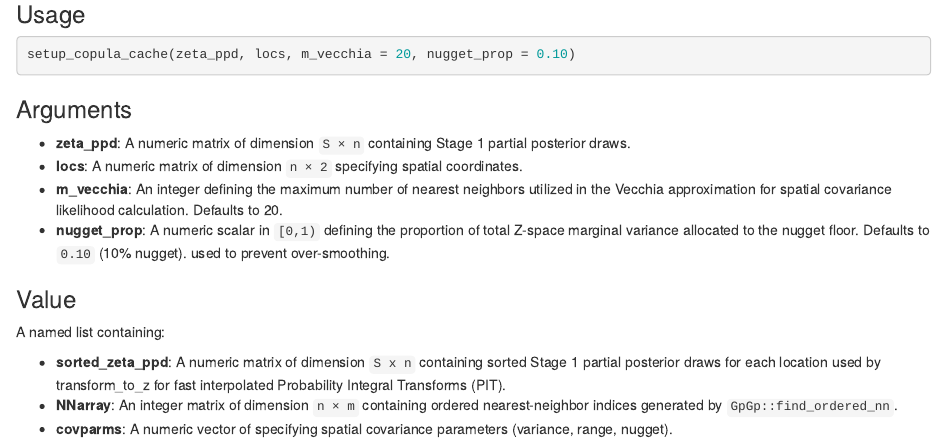
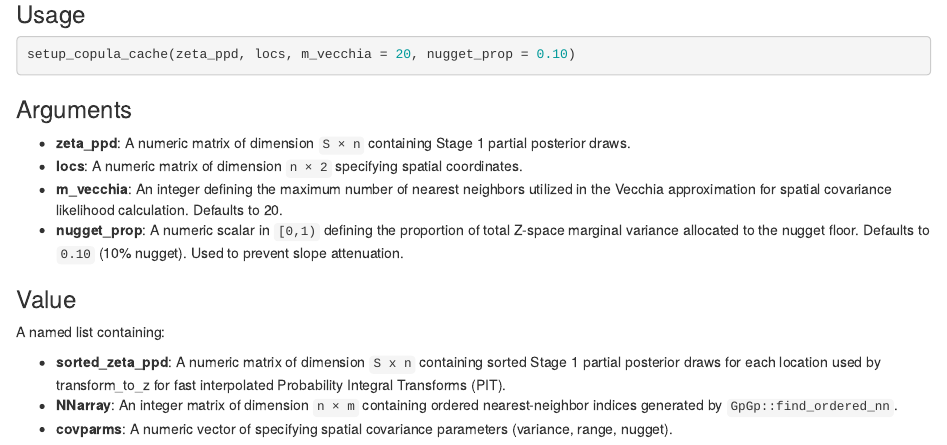
Before and after one commit to koslarin/BI_MIS, an R Markdown document (Generalized/Generalized_IS_function_desc.Rmd): the page in a window 1100 px wide, from 6790 px down. The pictures show the output file Generalized/Generalized_IS_function_desc.html that the author committed with the source, opened offline.

Commit message:
Knitted text update

```diff
--- a/Generalized/Generalized_IS_function_desc.Rmd
+++ b/Generalized/Generalized_IS_function_desc.Rmd
@@ -1,8 +1,8 @@
 ---
 title: "Descriptions of Generalized IS Functions"
 output:
+  html_document: default
   pdf_document: default
-  html_document: default
 header-includes: \usepackage{bm}
 ---
 
@@ -346,7 +346,7 @@ setup_copula_cache(zeta_ppd, locs, m_vecchia = 20, nugget_prop = 0.10)
 * **zeta_ppd**: A numeric matrix of dimension `S × n` containing Stage 1 partial posterior draws.
 * **locs**: A numeric matrix of dimension `n × 2` specifying spatial coordinates.
 * **m_vecchia**: An integer defining the maximum number of nearest neighbors utilized in the Vecchia approximation for spatial covariance likelihood calculation. Defaults to 20.
-* **nugget_prop**: A numeric scalar in `[0,1)` defining the proportion of total Z-space marginal variance allocated to the nugget floor. Defaults to `0.10` (10% nugget). used to prevent over-smoothing.
+* **nugget_prop**: A numeric scalar in `[0,1)` defining the proportion of total Z-space marginal variance allocated to the nugget floor. Defaults to `0.10` (10% nugget). Used to prevent slope attenuation.
 
 ### Value
 
```
Also changed, not shown: Generalized/Generalized_IS_function_desc.html, Generalized/Generalized_IS_function_desc.pdf.
